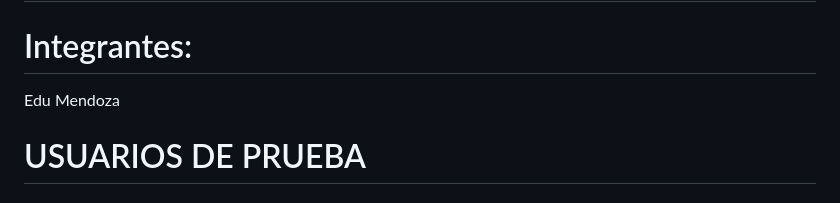
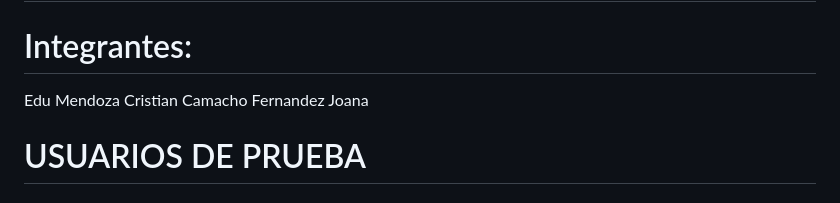
Before and after one commit to EduMendoza-2007/blog-2025B, a Markdown page: README.md, the part around the change. GitHub-like rendering.

Commit message:
Se modifico el readme.md

```diff
--- a/README.md
+++ b/README.md
@@ -2,6 +2,8 @@
 
 # Integrantes:
 Edu Mendoza
+Cristian Camacho
+Fernandez Joana
 
 
 # USUARIOS DE PRUEBA
```
